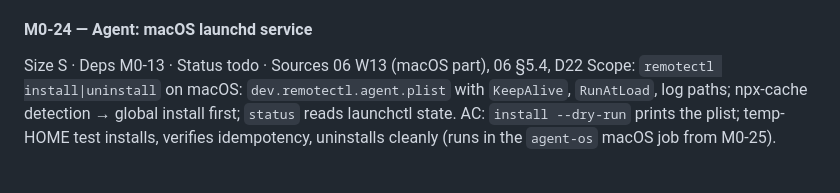
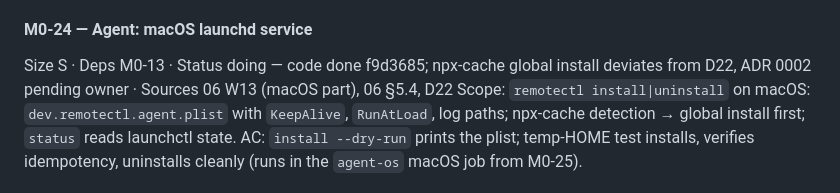
Before and after one commit to IvanBBaev/remote-control, a Markdown page: docs/analysis/ROADMAP.md, the part around the change. Rendered like a GitHub page.

Commit message:
M0-24: mark code done in roadmap, ADR 0002 pending

```diff
--- a/docs/analysis/ROADMAP.md
+++ b/docs/analysis/ROADMAP.md
@@ -742,7 +742,7 @@ AC: `docs/verification/claude-code-hooks.md` with version, timings, outcomes; an
 deviation from D10/D11 becomes an ADR before the next WP.
 
 #### M0-24 — Agent: macOS launchd service
-Size S · Deps M0-13 · Status todo · Sources 06 W13 (macOS part), 06 §5.4, D22
+Size S · Deps M0-13 · Status doing — code done f9d3685; npx-cache global install deviates from D22, ADR 0002 pending owner · Sources 06 W13 (macOS part), 06 §5.4, D22
 Scope: `remotectl install|uninstall` on macOS: `dev.remotectl.agent.plist` with
 `KeepAlive`, `RunAtLoad`, log paths; npx-cache detection → global install first;
 `status` reads launchctl state.
```
